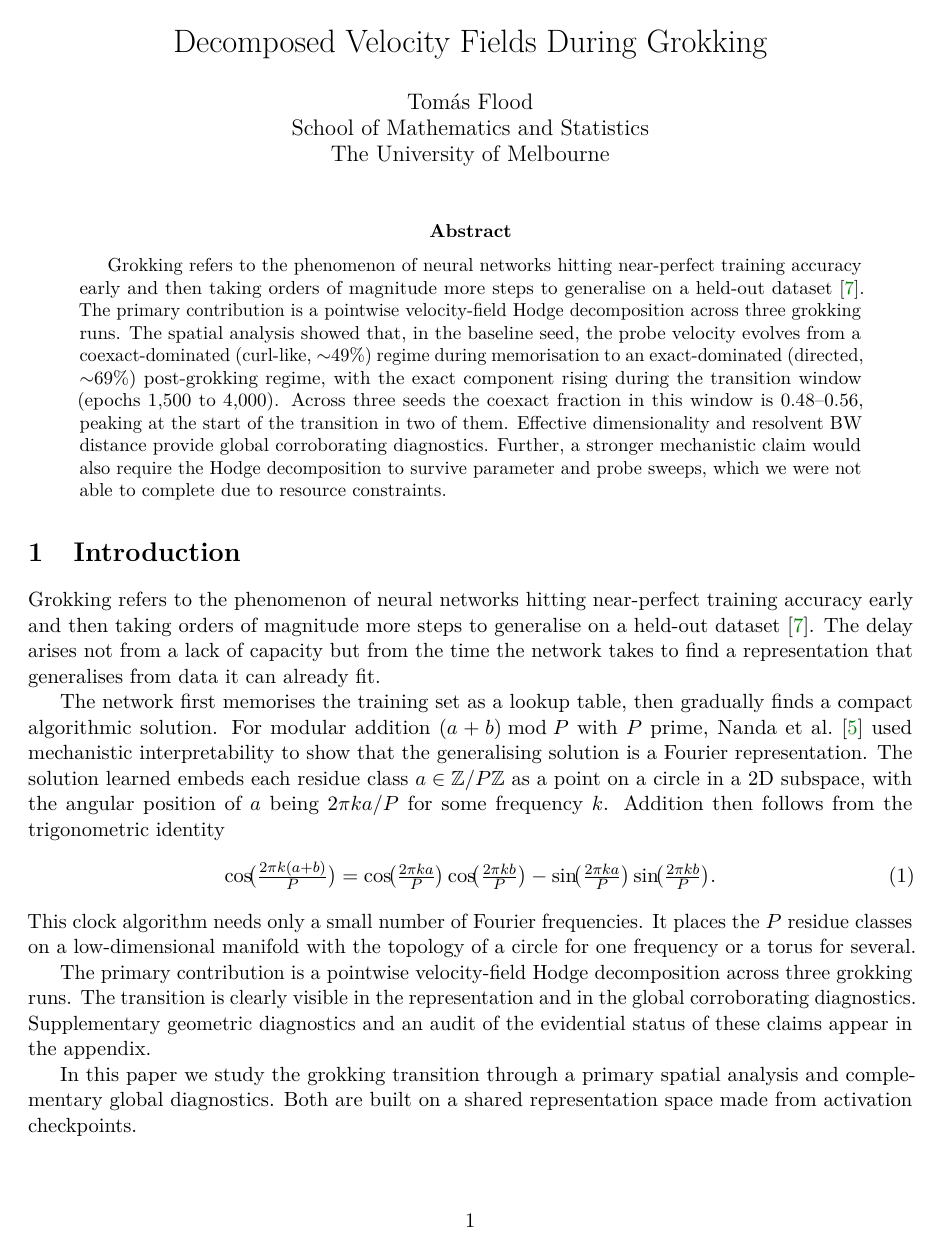
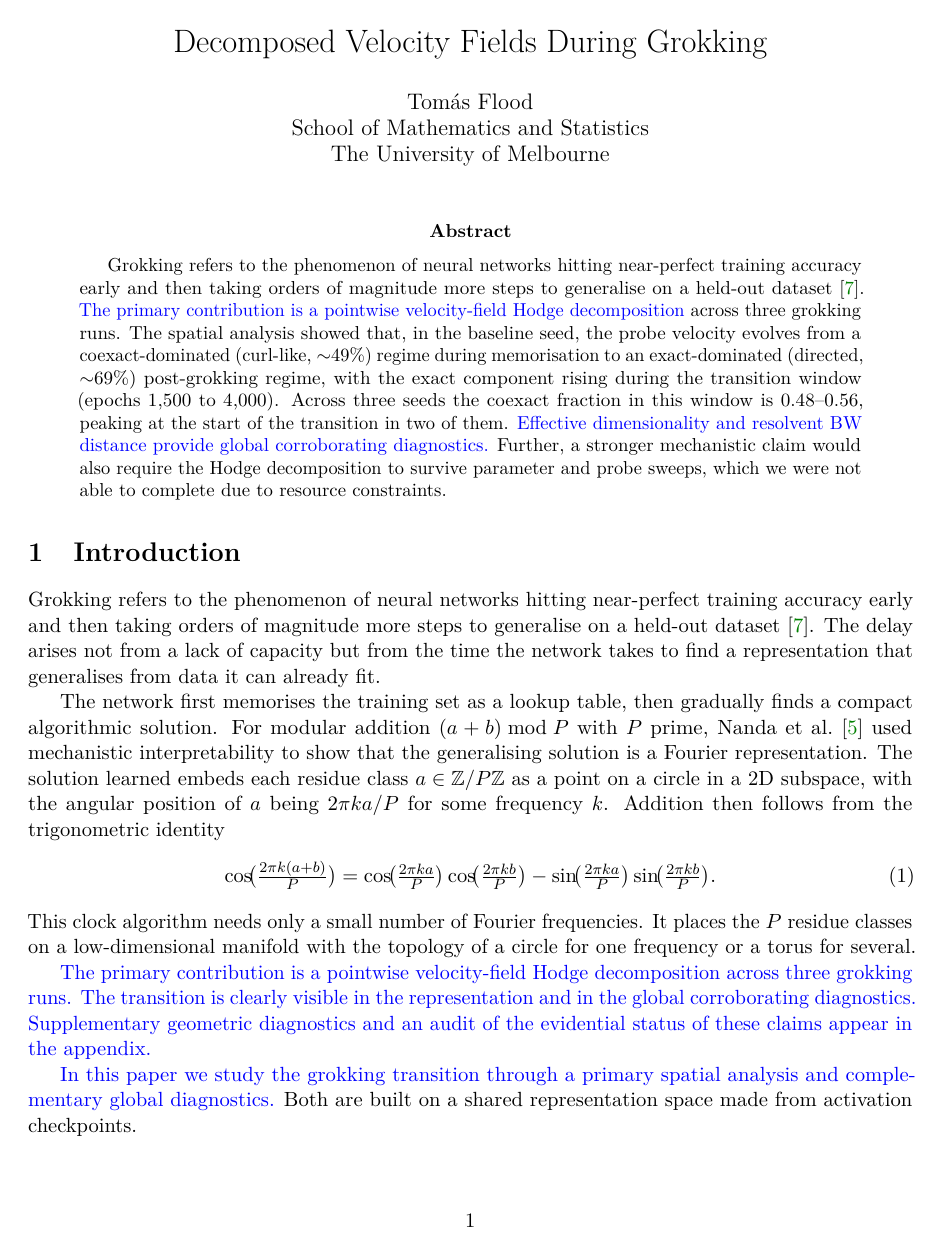
Before and after one commit to tomasblood/grokking-velocity-hodge, a LaTeX paper (paper.tex): page 1 of 14. The pictures show the PDF file paper.pdf that the author committed with the source.

Commit message:
Highlight editorial additions in paper

```diff
--- a/paper.tex
+++ b/paper.tex
@@ -18,6 +18,8 @@
 
 \newcommand{\R}{\mathbb{R}}
 \newcommand{\BW}{\mathrm{BW}}
+\newcommand{\addedtext}[1]{\textcolor{blue}{#1}}
+\pdfstringdefDisableCommands{\def\addedtext#1{#1}}
 \theoremstyle{remark}
 \newtheorem{remark}{Remark}
 
@@ -30,7 +32,7 @@
 \maketitle
 
 \begin{abstract}
-Grokking refers to the phenomenon of neural networks hitting near-perfect training accuracy early and then taking orders of magnitude more steps to generalise on a held-out dataset \citep{power2022grokking}. The primary contribution is a pointwise velocity-field Hodge decomposition across three grokking runs. The spatial analysis showed that, in the baseline seed, the probe velocity evolves from a coexact-dominated (curl-like, $\sim$49\%) regime during memorisation to an exact-dominated (directed, $\sim$69\%) post-grokking regime, with the exact component rising during the transition window (epochs 1{,}500 to 4{,}000). Across three seeds the coexact fraction in this window is 0.48--0.56, peaking at the start of the transition in two of them. Effective dimensionality and resolvent BW distance provide global corroborating diagnostics. Further, a stronger mechanistic claim would also require the Hodge decomposition to survive parameter and probe sweeps, which we were not able to complete due to resource constraints.
+Grokking refers to the phenomenon of neural networks hitting near-perfect training accuracy early and then taking orders of magnitude more steps to generalise on a held-out dataset \citep{power2022grokking}. \addedtext{The primary contribution is a pointwise velocity-field Hodge decomposition} across three grokking runs. The spatial analysis showed that, in the baseline seed, the probe velocity evolves from a coexact-dominated (curl-like, $\sim$49\%) regime during memorisation to an exact-dominated (directed, $\sim$69\%) post-grokking regime, with the exact component rising during the transition window (epochs 1{,}500 to 4{,}000). Across three seeds the coexact fraction in this window is 0.48--0.56, peaking at the start of the transition in two of them. \addedtext{Effective dimensionality and resolvent BW distance provide global corroborating diagnostics.} Further, a stronger mechanistic claim would also require the Hodge decomposition to survive parameter and probe sweeps, which we were not able to complete due to resource constraints.
 \end{abstract}
 
 \section{Introduction}
@@ -44,17 +46,17 @@ The network first memorises the training set as a lookup table, then gradually f
 \end{equation}
 This clock algorithm needs only a small number of Fourier frequencies. It places the $P$ residue classes on a low-dimensional manifold with the topology of a circle for one frequency or a torus for several.
 
-The primary contribution is a pointwise velocity-field Hodge decomposition across three grokking runs. The transition is clearly visible in the representation and in the global corroborating diagnostics. Supplementary geometric diagnostics and an audit of the evidential status of these claims appear in the appendix.
+\addedtext{The primary contribution is a pointwise velocity-field Hodge decomposition across three grokking runs. The transition is clearly visible in the representation and in the global corroborating diagnostics. Supplementary geometric diagnostics and an audit of the evidential status of these claims appear in the appendix.}
 
-In this paper we study the grokking transition through a primary spatial analysis and complementary global diagnostics. Both are built on a shared representation space made from activation checkpoints.
+\addedtext{In this paper we study the grokking transition through a primary spatial analysis and complementary global diagnostics.} Both are built on a shared representation space made from activation checkpoints.
 
 \begin{enumerate}
-    \item Primary spatial analysis. The probe displacement field $v_i(t) = x_i(t + \Delta t) - x_i(t)$ between consecutive checkpoints is a vector field on the point cloud at time~$t$. We treat it as a degree-1 object and perform Hodge decomposition via DiffusionGeometry, partitioning the velocity into exact (gradient), coexact (curl), and harmonic components.
+    \item \addedtext{Primary spatial analysis.} The probe displacement field $v_i(t) = x_i(t + \Delta t) - x_i(t)$ between consecutive checkpoints is a vector field on the point cloud at time~$t$. We treat it as a degree-1 object and perform Hodge decomposition via DiffusionGeometry, partitioning the velocity into exact (gradient), coexact (curl), and harmonic components.
 
-    \item Global corroborating diagnostics. We track the effective dimension of the centred activation covariance. At each checkpoint we also build the graph Laplacian $L_t$ and derive the regularised inverse, or resolvent covariance, $\Sigma_t = (L_t + \varepsilon I)^{-1}$ on the retained non-trivial spectral subspace, an inversion which emphasises low-frequency structure. We measure the Bures--Wasserstein distance between consecutive Gaussians.
+    \item \addedtext{Global corroborating diagnostics. We track the effective dimension of the centred activation covariance. At each checkpoint we also build the graph Laplacian $L_t$ and derive the regularised inverse, or resolvent covariance, $\Sigma_t = (L_t + \varepsilon I)^{-1}$ on the retained non-trivial spectral subspace, an inversion which emphasises low-frequency structure. We measure the Bures--Wasserstein distance between consecutive Gaussians.}
 \end{enumerate}
 
-The spatial analysis captures what the representation is \emph{doing}, by tracking how activation vectors move between checkpoints. The global diagnostics capture how the representation and its diffusion geometry evolve.
+The spatial \addedtext{analysis} captures what the representation is \emph{doing}, by tracking how activation vectors move between checkpoints. \addedtext{The global diagnostics capture how the representation and its diffusion geometry evolve.}
 
 \section{Experimental Setup}
 
@@ -101,11 +103,11 @@ This equals the Wasserstein-2 distance $W_2(\mathcal{N}(0,\Sigma_0), \mathcal{N}
 
 \subsection{Scope and Limitations}
 
-The quantitative analysis within this paper is a three-seed case study, and any other run was used only to check our results; those runs sit outside the main pipeline. We also ran a probe robustness check on the global corroborating diagnostics: effective dimensionality and resolvent BW distance. Across four random 400-example subsets, the dimensional collapse and the BW spiking at the transition point survive.
+The quantitative analysis within this \addedtext{paper} is a three-seed case study, and any other run was used only to check our results; those runs sit outside the main pipeline. \addedtext{We also ran a probe robustness check on the global corroborating diagnostics: effective dimensionality and resolvent BW distance. Across four random 400-example subsets, the dimensional collapse and the BW spiking at the transition point survive.}
 
-The Hodge decomposition operates on the same static set of 500 probe examples. Because resampling probes could affect consistency, uncertainty remains around how stable these results are. A more thorough robustness check using repeated probing was tried, along with varying key settings in the Hodge process of the pipeline. These attempts ran into hard limits on memory capacity before finishing. Incomplete due to resource constraints, those expanded tests appear here without full data coverage.
+The Hodge decomposition \addedtext{operates} on the same static set of 500 probe examples. Because resampling probes could affect consistency, uncertainty remains around how stable these results are. A more thorough robustness check using repeated probing was tried, along with varying key settings in the Hodge process of the pipeline. These attempts ran into hard limits on memory capacity before finishing. Incomplete due to resource constraints, those expanded tests appear here without full data coverage.
 
-The results of this paper should be read as findings from three carefully analysed training runs. Changing the configurations slightly can alter the figures even when trends look stable. Our conclusions therefore remain bound to the setup used and nothing broader.
+The results of this \addedtext{paper} should be read as findings from three carefully analysed training runs. Changing the configurations slightly can alter the figures even when trends look stable. Our conclusions therefore remain bound to the setup used and nothing broader.
 
 Lastly, the Hodge fractions shift with changes to the PCA dimension, along with adjustments to both neighbourhood range and the spectral cutoff used. All results below come from one configuration and three seeds rather than a sweep of a larger seed bank.
 
@@ -152,7 +154,7 @@ We created the following event study to show that the same geometric pattern app
 \label{fig:dg-velocity-quiver-app}
 \end{figure}
 
-\subsection{Global Corroborating Diagnostics}
+\subsection{\addedtext{Global Corroborating Diagnostics}}
 
 \subsubsection{Effective Dimensionality}
 
@@ -177,33 +179,33 @@ The distance time series has three distinct features. The largest peak sits righ
 
 \section{Discussion}
 
-This paper reveals two distinct perspectives on how geometric structure develops. First, the operator-level lens applied to $L^\dagger$. Second, the Hodge approach on the velocity field $v_i(t) = x_i(t + \Delta t) - x_i(t)$. Both sides are available because vertex identities are stable across activation clouds. The operator-side reading reflects changes in the spectrum as geometry evolves, while the movement of individual points across the manifold becomes visible through spatial analysis. As the grokking transition happens, each of these two parts shows large changes at the same time. Across successive markers, the operator distance increases steeply while the velocity field shows that the nature of the velocity Hodge decomposition changes.
+\addedtext{This paper} reveals two distinct perspectives on how geometric structure develops. First, the operator-level lens applied to $L^\dagger$. Second, the Hodge approach on the velocity field $v_i(t) = x_i(t + \Delta t) - x_i(t)$. Both sides are available because vertex identities are stable across activation clouds. The operator-side reading reflects changes in the spectrum as geometry evolves, while the movement of individual points across the manifold becomes visible through spatial analysis. As the grokking transition happens, each of these two parts shows large changes at the same time. Across successive markers, the operator distance increases steeply while the velocity field shows that the nature of the velocity Hodge decomposition changes.
 
 \subsection{Summary of Grokking Findings}
 
-The spatial analysis showed that, in the baseline seed, the probe velocity evolves from a coexact-dominated (curl-like, $\sim$49\%) regime during memorisation to an exact-dominated (directed, $\sim$69\%) post-grokking regime, with the exact component rising during the transition window (epochs 1{,}500 to 4{,}000). On the operator side, the BW distance between consecutive resolvent covariances has a large initial spike, a secondary increase during the grokking transition, and then a much smaller range of values post-grokking. The effective dimensionality drops from 50.7 to 6.4. After generalisation, the consecutive resolvent BW distances, velocity Hodge, and effective dimensionality converge to stable values. We interpret this to mean that the representation has reached a geometrically stable state.
+The spatial analysis showed that, in the baseline seed, the probe velocity evolves from a coexact-dominated (curl-like, $\sim$49\%) regime during memorisation to an exact-dominated (directed, $\sim$69\%) post-grokking regime, with the exact component rising during the transition window (epochs 1{,}500 to 4{,}000). On the operator side, the BW distance between consecutive resolvent covariances has a large initial spike, a secondary increase during the grokking transition, and then a much smaller range of values post-grokking. The effective dimensionality drops from 50.7 to 6.4. \addedtext{After generalisation, the consecutive resolvent BW distances, velocity Hodge, and effective dimensionality converge to stable values.} We interpret this to mean that the representation has reached a geometrically stable state.
 
 \subsection{Grokking as Geometric Memory}
 
 The grokking experiment is a concrete case study for geometric memory \citep{noroozizadeh2025geometric}. The three phases of grokking align with three modes of geometric storage.
 
 \begin{enumerate}
-    \item The first phase is pre-algorithmic memorisation (epochs 0--1{,}500). The representation forms a high-dimensional unordered arrangement that fits the training set but does not support generalisation. The BW analysis within this paper registers this as the largest geometric restructuring in the run. The effective dimensionality collapses, and the velocity Hodge decomposition shows coexact-led (curl-like) motion that increases until generalisation begins.
+    \item The first phase is pre-algorithmic memorisation (epochs 0--1{,}500). The representation forms a high-dimensional unordered arrangement that fits the training set but does not support generalisation. The BW analysis within this \addedtext{paper} registers this as the largest geometric restructuring in the run. The effective dimensionality collapses, and the velocity Hodge decomposition shows coexact-led (curl-like) motion that increases until generalisation begins.
 
-    \item The second phase is geometric algorithmisation (epochs 1{,}500--4{,}000). The model shifts from storing individual training examples to storing the actual \emph{algorithm} as a geometric configuration. This is the multi-frequency Fourier arrangement studied in this paper and in \citet{nanda2023progress}. It is supported by the effective dimensionality collapse and the velocity-field Hodge crossover (in the baseline seed).
+    \item The second phase is geometric algorithmisation (epochs 1{,}500--4{,}000). The model shifts from storing individual training examples to storing the actual \emph{algorithm} as a geometric configuration. This is the multi-frequency Fourier arrangement studied in this \addedtext{paper} and in \citet{nanda2023progress}. It is supported by the effective dimensionality collapse and the velocity-field Hodge crossover (in the baseline seed).
 
     \item The third and final phase is geometric refinement (epochs 4{,}000+). The algorithmic geometry has settled, the effective dimensionality plateaus at a low value, the BW distances drop into a low band, and the velocity is exact-dominated in the baseline seed as the network fine-tunes its Fourier embedding rather than reorganising its internal representations through rotation.
 \end{enumerate}
 
-The key insight here is that memorisation and generalisation have distinct geometric signatures. The difference, therefore, is not between geometric and non-geometric storage. It is between what is stored geometrically: individual data points (memorisation) versus an algorithmic structure (generalisation). Grokking is the phase transition between these two modes of memory. The BW framework and Hodge decomposition employed in this paper delineate different aspects of the transition period, and together they illustrate algorithmic reorganisation in a neural network.
+The key insight here is that memorisation and generalisation have distinct geometric signatures. The difference, therefore, is not between geometric and non-geometric storage. It is between what is stored geometrically: individual data points (memorisation) versus an algorithmic structure (generalisation). Grokking is the phase transition between these two modes of memory. \addedtext{The BW framework and Hodge decomposition employed in this paper delineate different aspects of the transition period, and together they illustrate algorithmic reorganisation in a neural network.}
 
 \section{Conclusion}
 
-The primary contribution is a pointwise velocity-field Hodge decomposition across three grokking runs. The transition is clearly visible in the representation and in the operator geometry. The effective dimension of the centred activation covariance collapsed from $50.7$ to $6.4$, while the BW distance between successive resolvent operators showed a large initial spike, a smaller transition-time increase, and then stayed in a small range once the grokking period was over. The Hodge decomposition of the probe velocity field showed a crossover from coexact-guided motion to an exact-dominated field around the grokking period, but the pattern was not clear in one of the three seeds, so wider testing is needed before we can trust this crossover as a diagnostic. What we can say is that in all three seeds the transition was coexact-dominated, with coexact peaking at the start of the transition in two of them, which suggests that the representations undergo rotational shifts as they reorganise. Further, a stronger mechanistic claim would also require the Hodge decomposition to survive parameter and probe sweeps, which we were not able to complete due to resource constraints.
+\addedtext{The primary contribution is a pointwise velocity-field Hodge decomposition} across three grokking runs. The transition is clearly visible in the representation and in the operator geometry. The effective dimension of the centred activation covariance collapsed from $50.7$ to $6.4$, while the BW distance between successive resolvent operators showed a large initial spike, a smaller transition-time increase, and then stayed in a small range once the grokking period was over. The Hodge decomposition of the probe velocity field showed a crossover from coexact-guided motion to an exact-dominated field around the grokking period, but the pattern was not clear in one of the three seeds, so wider testing is needed before we can trust this crossover as a diagnostic. What we can say is that in all three seeds the transition was coexact-dominated, with coexact peaking at the start of the transition in two of them, which suggests that the representations undergo rotational shifts as they reorganise. Further, a stronger mechanistic claim would also require the Hodge decomposition to survive parameter and probe sweeps, which we were not able to complete due to resource constraints.
 
 \appendix
 
-\section{Supplementary Geometric Diagnostics}
+\section{\addedtext{Supplementary Geometric Diagnostics}}
 
 \subsection{Fourier-Supervised Projection}
 \label{sec:grokking-pca}
```
Also changed, not shown: paper.pdf, paper.tex (4 more changed lines).
